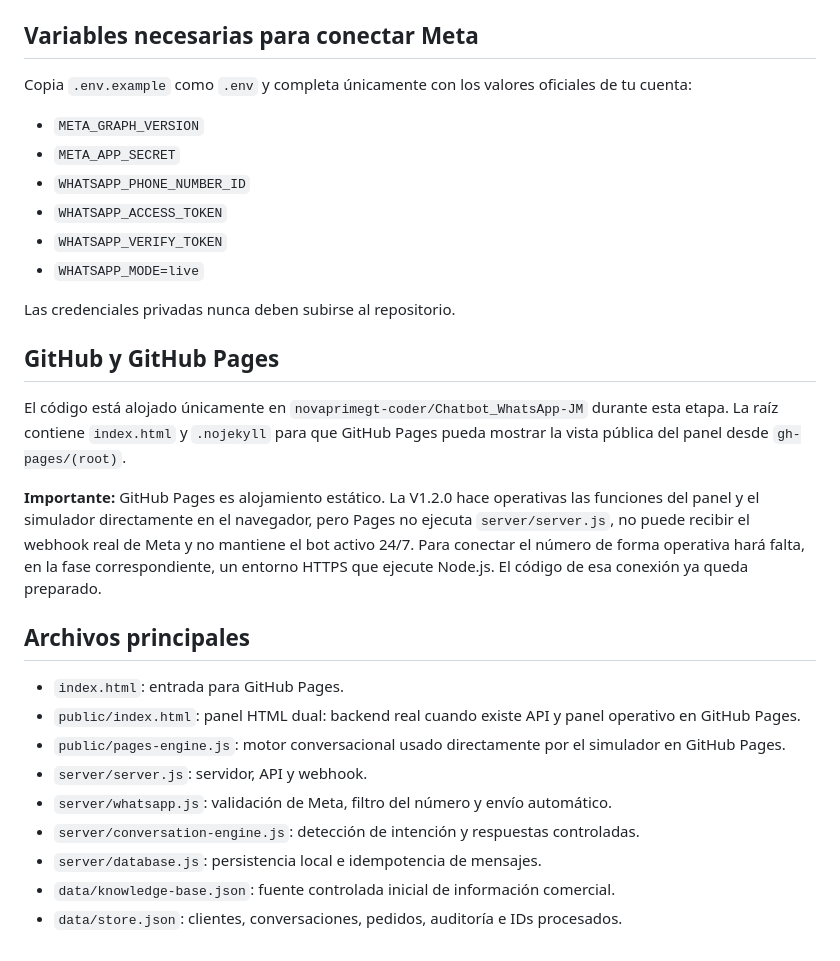
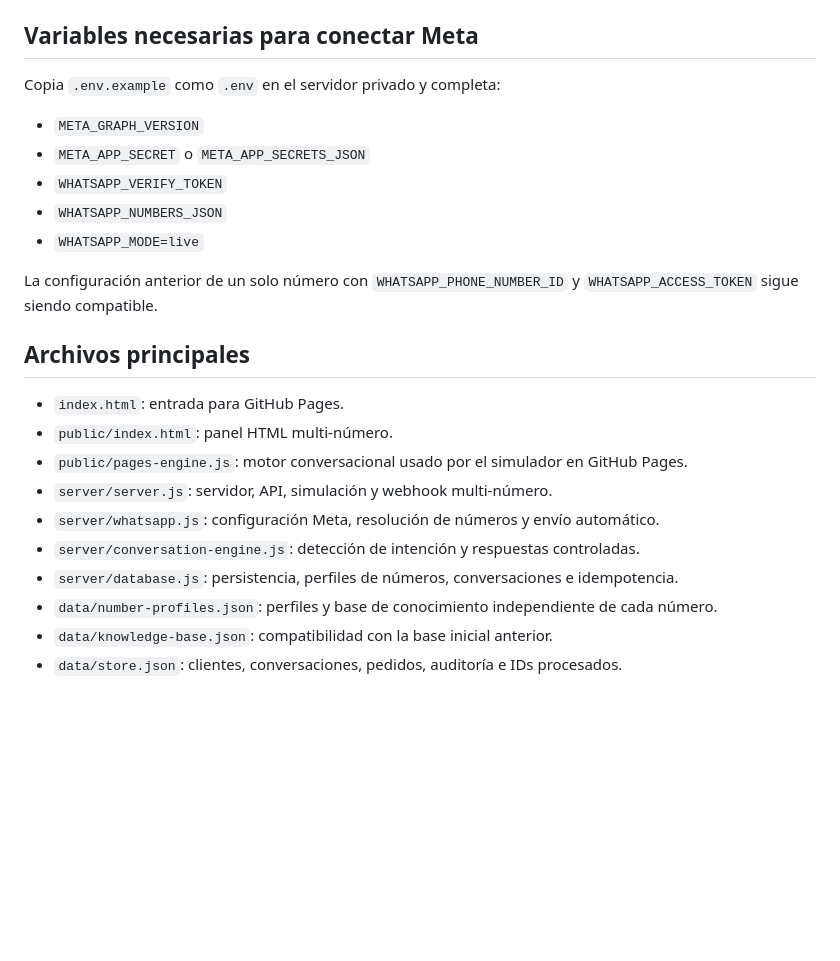
Before and after one commit to novaprimegt-coder/Chatbot_WhatsApp-JM, a Markdown page: README.md, the part around one of its changes. GitHub-like rendering; blank space fills up the shorter version.

```diff
--- a/README.md
+++ b/README.md
@@ -48,31 +64,25 @@ Panel local: `http://127.0.0.1:3000`
 
 ## Variables necesarias para conectar Meta
 
-Copia `.env.example` como `.env` y completa únicamente con los valores oficiales de tu cuenta:
+Copia `.env.example` como `.env` en el servidor privado y completa:
 
 - `META_GRAPH_VERSION`
-- `META_APP_SECRET`
-- `WHATSAPP_PHONE_NUMBER_ID`
-- `WHATSAPP_ACCESS_TOKEN`
+- `META_APP_SECRET` o `META_APP_SECRETS_JSON`
 - `WHATSAPP_VERIFY_TOKEN`
+- `WHATSAPP_NUMBERS_JSON`
 - `WHATSAPP_MODE=live`
 
-Las credenciales privadas nunca deben subirse al repositorio.
-
-## GitHub y GitHub Pages
-
-El código está alojado únicamente en `novaprimegt-coder/Chatbot_WhatsApp-JM` durante esta etapa. La raíz contiene `index.html` y `.nojekyll` para que GitHub Pages pueda mostrar la vista pública del panel desde `gh-pages/(root)`.
-
-**Importante:** GitHub Pages es alojamiento estático. La V1.2.0 hace operativas las funciones del panel y el simulador directamente en el navegador, pero Pages no ejecuta `server/server.js`, no puede recibir el webhook real de Meta y no mantiene el bot activo 24/7. Para conectar el número de forma operativa hará falta, en la fase correspondiente, un entorno HTTPS que ejecute Node.js. El código de esa conexión ya queda preparado.
+La configuración anterior de un solo número con `WHATSAPP_PHONE_NUMBER_ID` y `WHATSAPP_ACCESS_TOKEN` sigue siendo compatible.
 
 ## Archivos principales
 
 - `index.html`: entrada para GitHub Pages.
-- `public/index.html`: panel HTML dual: backend real cuando existe API y panel operativo en GitHub Pages.
-- `public/pages-engine.js`: motor conversacional usado directamente por el simulador en GitHub Pages.
-- `server/server.js`: servidor, API y webhook.
-- `server/whatsapp.js`: validación de Meta, filtro del número y envío automático.
+- `public/index.html`: panel HTML multi-número.
+- `public/pages-engine.js`: motor conversacional usado por el simulador en GitHub Pages.
+- `server/server.js`: servidor, API, simulación y webhook multi-número.
+- `server/whatsapp.js`: configuración Meta, resolución de números y envío automático.
 - `server/conversation-engine.js`: detección de intención y respuestas controladas.
-- `server/database.js`: persistencia local e idempotencia de mensajes.
-- `data/knowledge-base.json`: fuente controlada inicial de información comercial.
+- `server/database.js`: persistencia, perfiles de números, conversaciones e idempotencia.
+- `data/number-profiles.json`: perfiles y base de conocimiento independiente de cada número.
+- `data/knowledge-base.json`: compatibilidad con la base inicial anterior.
 - `data/store.json`: clientes, conversaciones, pedidos, auditoría e IDs procesados.
```
Also changed, not shown: other parts of README.md (+30 -14 lines).
